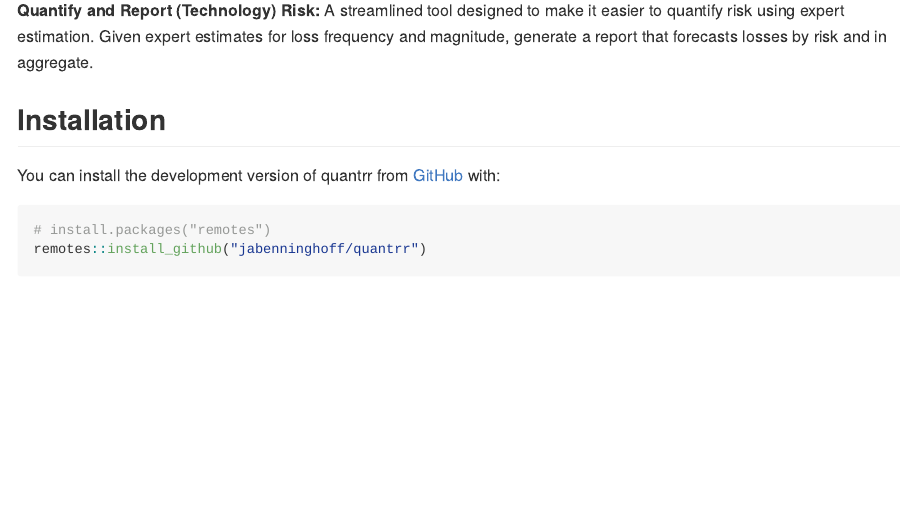
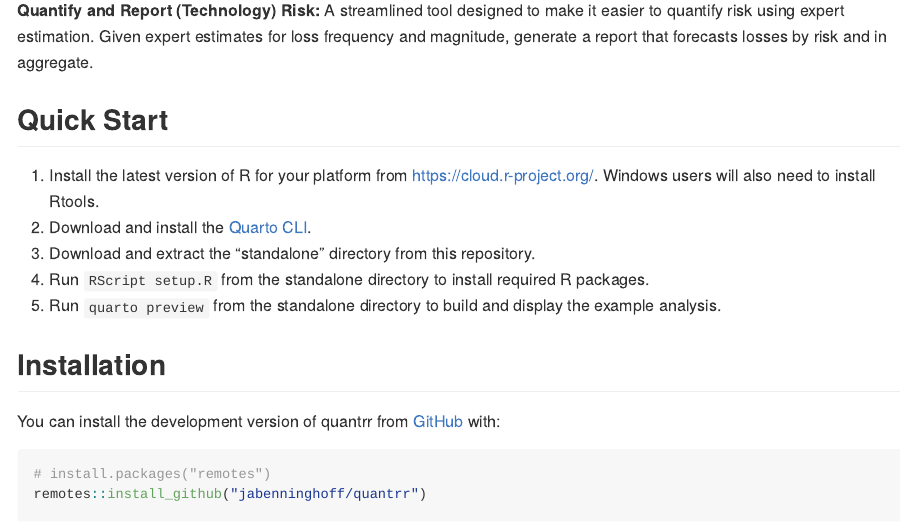
Before and after one commit to jabenninghoff/quantrr, an R Markdown document (README.Rmd): the page in a window 1100 px wide, from 180 px down. The pictures show the output file README.md that the author committed with the source, drawn offline in the style of GitHub; badge pictures from the web are left out.

Commit message:
Add Quick Start Guide to README

```diff
--- a/README.Rmd
+++ b/README.Rmd
@@ -25,6 +25,15 @@ knitr::opts_chunk$set(
 
 **`r desc::desc_get_field("Title")`:** `r desc::desc_get_field("Description")`
 
+## Quick Start
+
+1. Install the latest version of R for your platform from <https://cloud.r-project.org/>. Windows
+   users will also need to install Rtools.
+1. Download and install the [Quarto CLI](https://quarto.org/docs/get-started/).
+1. Download and extract the "standalone" directory from this repository.
+1. Run `RScript setup.R` from the standalone directory to install required R packages.
+1. Run `quarto preview` from the standalone directory to build and display the example analysis.
+
 ## Installation
 
 You can install the development version of quantrr from [GitHub](https://github.com/) with:
```
Also changed, not shown: TODO.md (+1 -1 lines), README.md.
